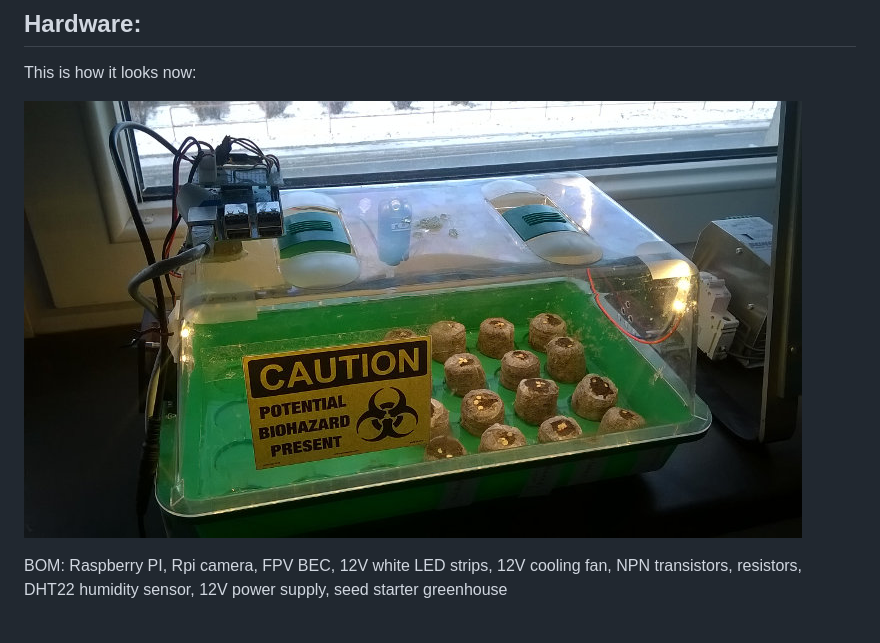
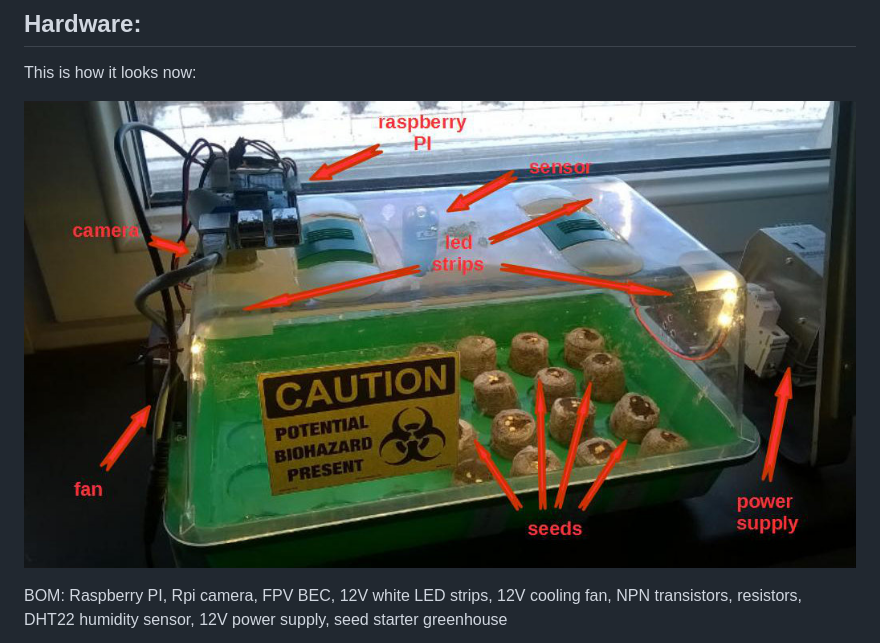
Before and after one commit to ondrejh/rpi_chilli, a Markdown page: README.md, the part around the change. GitHub-like rendering; pictures changed too: doc/snapshot_description.jpg (added).

Commit message:
image description

```diff
--- a/README.md
+++ b/README.md
@@ -5,7 +5,7 @@ RPi based chilli seeds greenhouse monitor
 
 This is how it looks now:
 
-![Snapshot](doc/snapshot.jpg)
+![Snapshot](doc/snapshot_description.jpg)
 
 BOM: Raspberry PI, Rpi camera, FPV BEC, 12V white LED strips, 12V cooling fan, NPN transistors, resistors, DHT22 humidity sensor, 12V power supply, seed starter greenhouse
 
```
Also changed, not shown: 1 other file.
